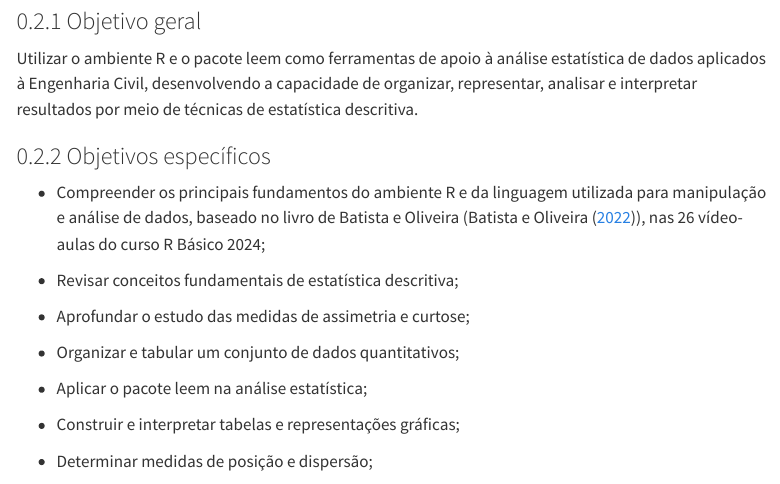
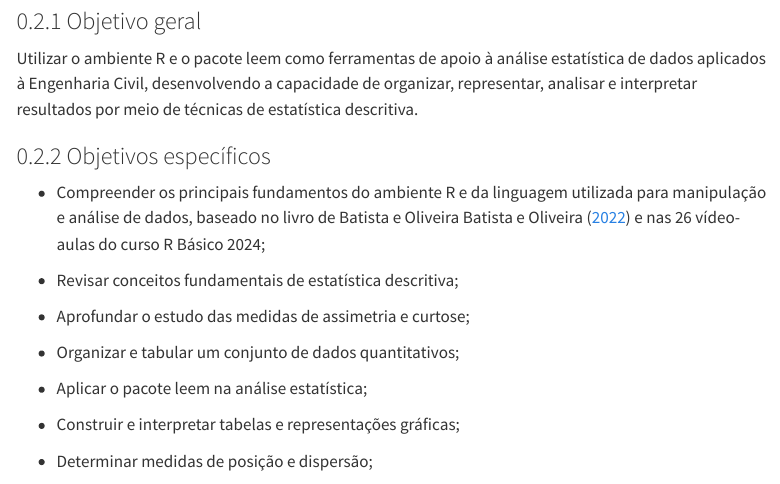
Before and after one commit to lucasfelipe31/eait, a Quarto document (relatorio/rel01/index.qmd): the page in a window 1100 px wide, from 960 px down. Rendered offline with R 4.5, knitr and Pandoc in place of Quarto, with nearby package versions; some code elsewhere in the file could not run offline; menus at the side of the page are left out.

Commit message:
Pequena alteração

```diff
--- a/relatorio/rel01/index.qmd
+++ b/relatorio/rel01/index.qmd
@@ -45,7 +45,7 @@ Utilizar o ambiente R e o pacote leem como ferramentas de apoio à análise esta
 
 ### Objetivos específicos
 
-- Compreender os principais fundamentos do ambiente R e da linguagem utilizada para manipulação e análise de dados,  baseado no livro de Batista e Oliveira (@Rbasico2022), nas 26 vídeo-aulas do curso R Básico 2024;
+- Compreender os principais fundamentos do ambiente R e da linguagem utilizada para manipulação e análise de dados,  baseado no livro de Batista e Oliveira @Rbasico2022 e nas 26 vídeo-aulas do curso R Básico 2024;
 
 - Revisar conceitos fundamentais de estatística descritiva;
 
```
